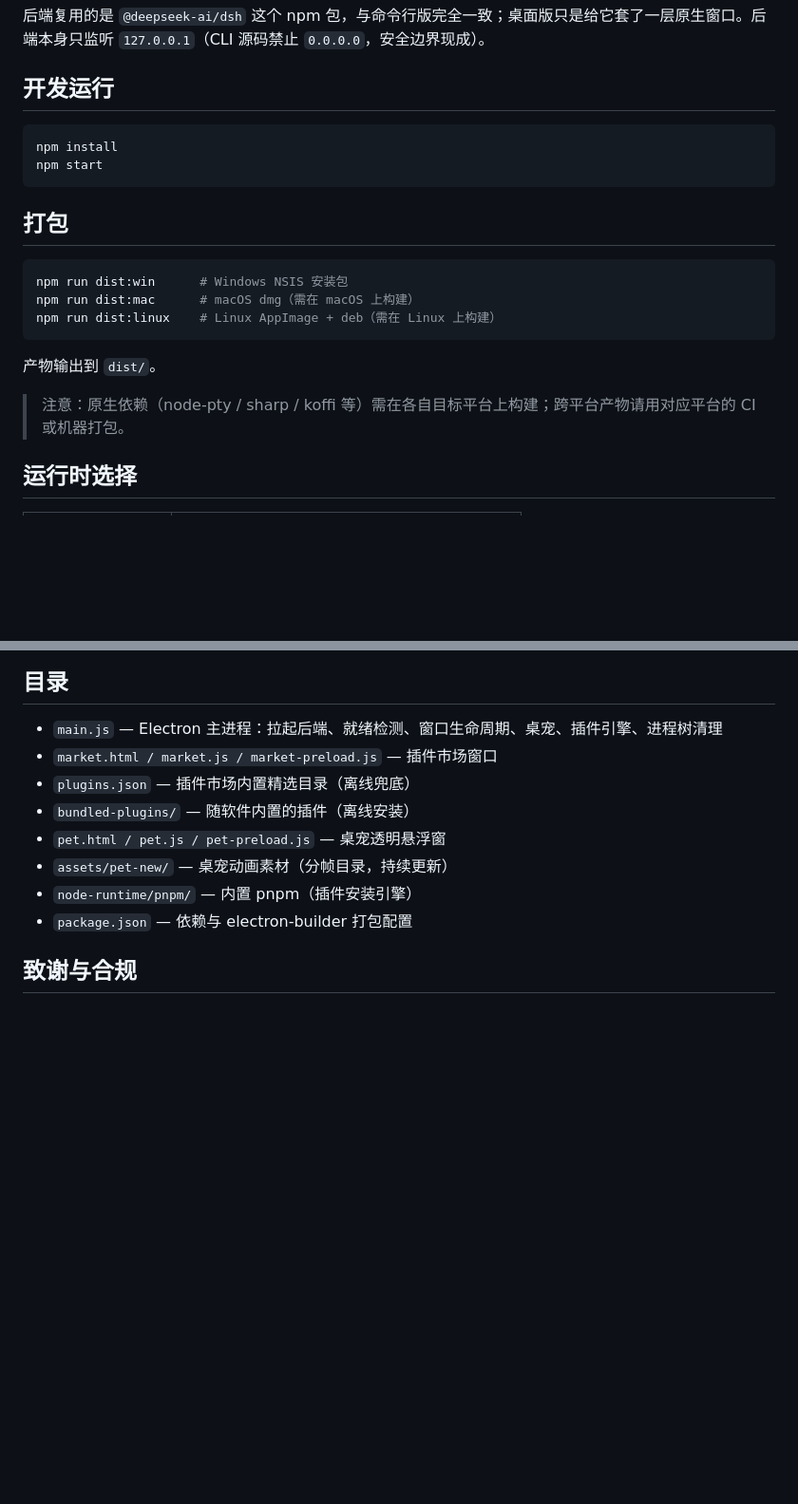
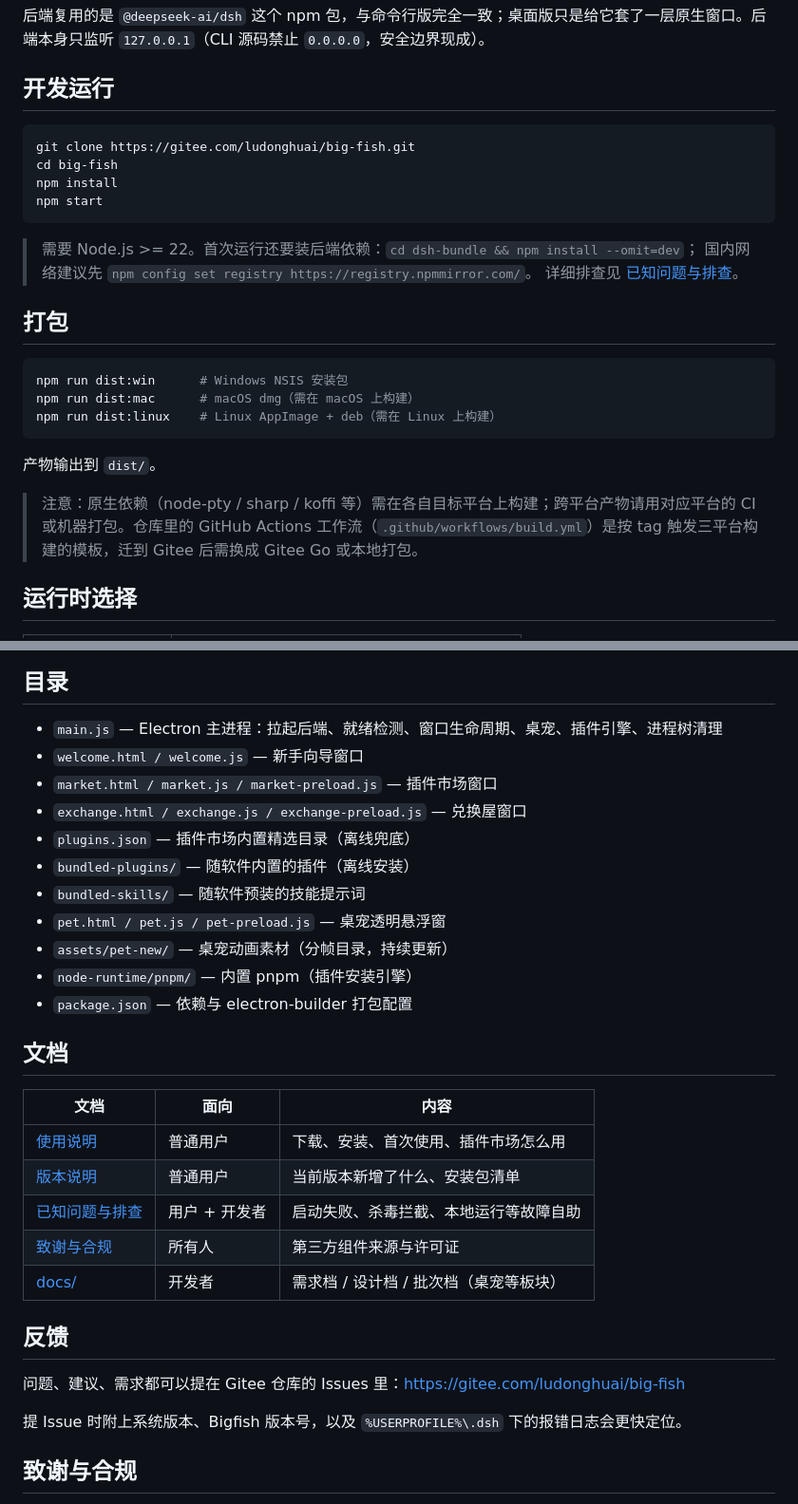
Before and after one commit to ludonghuai/big-fish, a Markdown page: README.md, 2 parts joined by grey strips. Shown at 95% size. Rendered like a GitHub page; blank space fills up the shorter version.

````diff
--- a/README.md
+++ b/README.md
@@ -62,9 +75,15 @@ Bigfish 是 [DeepSeek Harness](https://github.com/deepseek-ai/deepseek-harness)
 ## 开发运行
 
 ```bash
+git clone https://gitee.com/ludonghuai/big-fish.git
+cd big-fish
 npm install
 npm start
 ```
+
+> 需要 Node.js >= 22。首次运行还要装后端依赖：`cd dsh-bundle && npm install --omit=dev`；
+> 国内网络建议先 `npm config set registry https://registry.npmmirror.com/`。
+> 详细排查见 [已知问题与排查](已知问题与排查.md)。
 
 ## 打包
 
@@ -76,7 +95,7 @@ npm run dist:linux    # Linux AppImage + deb（需在 Linux 上构建）
 
 产物输出到 `dist/`。
 
-> 注意：原生依赖（node-pty / sharp / koffi 等）需在各自目标平台上构建；跨平台产物请用对应平台的 CI 或机器打包。
+> 注意：原生依赖（node-pty / sharp / koffi 等）需在各自目标平台上构建；跨平台产物请用对应平台的 CI 或机器打包。仓库里的 GitHub Actions 工作流（`.github/workflows/build.yml`）是按 tag 触发三平台构建的模板，迁到 Gitee 后需换成 Gitee Go 或本地打包。
 
 ## 运行时选择
 
@@ -98,13 +117,32 @@ Bigfish 遵循 DeepSeek Harness 官方 Cordis 插件体系：
 ## 目录
 
 - `main.js` — Electron 主进程：拉起后端、就绪检测、窗口生命周期、桌宠、插件引擎、进程树清理
+- `welcome.html / welcome.js` — 新手向导窗口
 - `market.html / market.js / market-preload.js` — 插件市场窗口
+- `exchange.html / exchange.js / exchange-preload.js` — 兑换屋窗口
 - `plugins.json` — 插件市场内置精选目录（离线兜底）
 - `bundled-plugins/` — 随软件内置的插件（离线安装）
+- `bundled-skills/` — 随软件预装的技能提示词
 - `pet.html / pet.js / pet-preload.js` — 桌宠透明悬浮窗
 - `assets/pet-new/` — 桌宠动画素材（分帧目录，持续更新）
 - `node-runtime/pnpm/` — 内置 pnpm（插件安装引擎）
 - `package.json` — 依赖与 electron-builder 打包配置
+
+## 文档
+
+| 文档 | 面向 | 内容 |
+| --- | --- | --- |
+| [使用说明](使用说明.txt) | 普通用户 | 下载、安装、首次使用、插件市场怎么用 |
+| [版本说明](版本说明.txt) | 普通用户 | 当前版本新增了什么、安装包清单 |
+| [已知问题与排查](已知问题与排查.md) | 用户 + 开发者 | 启动失败、杀毒拦截、本地运行等故障自助 |
+| [致谢与合规](THIRD-PARTY-NOTICES.md) | 所有人 | 第三方组件来源与许可证 |
+| [docs/](docs/README.md) | 开发者 | 需求档 / 设计档 / 批次档（桌宠等板块） |
+
+## 反馈
+
+问题、建议、需求都可以提在 Gitee 仓库的 Issues 里：<https://gitee.com/ludonghuai/big-fish>
+
+提 Issue 时附上系统版本、Bigfish 版本号，以及 `%USERPROFILE%\.dsh` 下的报错日志会更快定位。
 
 ## 致谢与合规
 
````
Also changed, not shown: other parts of README.md (+22 -9 lines), THIRD-PARTY-NOTICES.md (+3 -1 lines), 已知问题与排查.md (+4 -0 lines), assets/screenshots/mode-select.png (added), assets/screenshots/pet.png (added), assets/screenshots/tray-menu.png (added), 2 other files.
